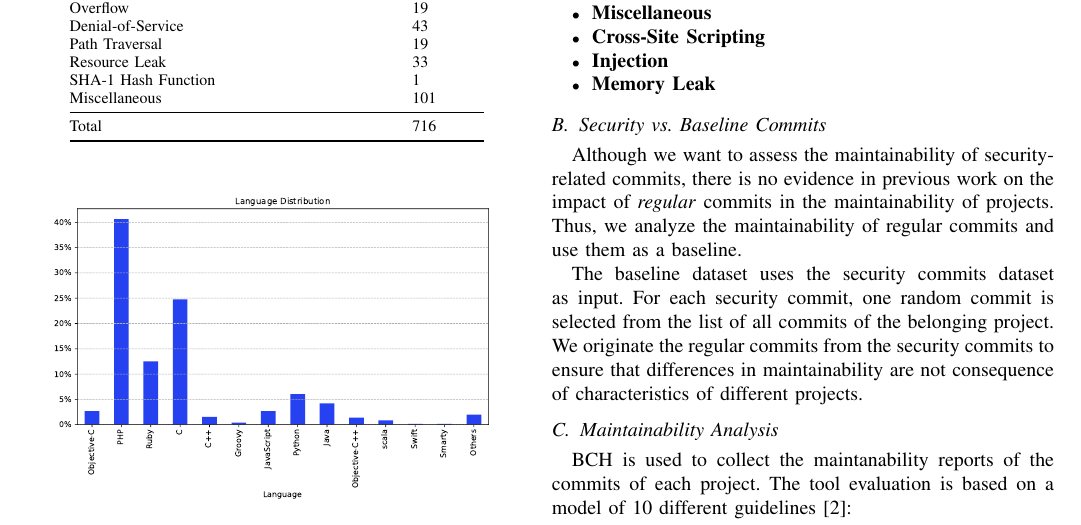
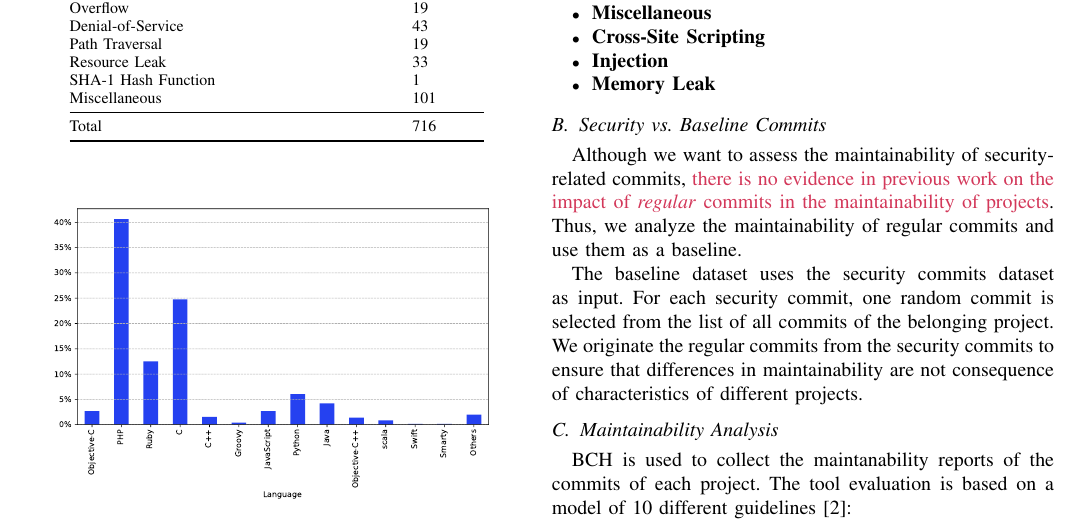
Before and after one commit to TQRG/maintainable-security, a LaTeX paper (paper/ICPC19/icpc19.tex): part of page 2 of 4, cut so that both start at the same text. Compiled offline with pdfLaTeX.

Commit message:
check todo

```diff
--- a/paper/ICPC19/icpc19.tex
+++ b/paper/ICPC19/icpc19.tex
@@ -183,8 +183,8 @@ Total     & 180418  & 547349  & 41091    & 15858        & 2314813  & 4584     &
 \subsection{Security vs. Baseline Commits}
 %
 Although we want to assess the maintainability of security-related commits,
-there is no evidence in previous work on the impact of \textit{regular} commits
-in the maintainability of projects. Thus, we analyze the maintainability of
+\textcolor{mypink3}{there is no evidence in previous work on the impact of \textit{regular} commits
+in the maintainability of projects}. Thus, we analyze the maintainability of
 regular commits and use them as a baseline.
 
 The baseline dataset uses the security commits dataset as input. For each
```
Also changed, not shown: paper/ICPC19/figures/language_dist.pdf, 1 other file.
